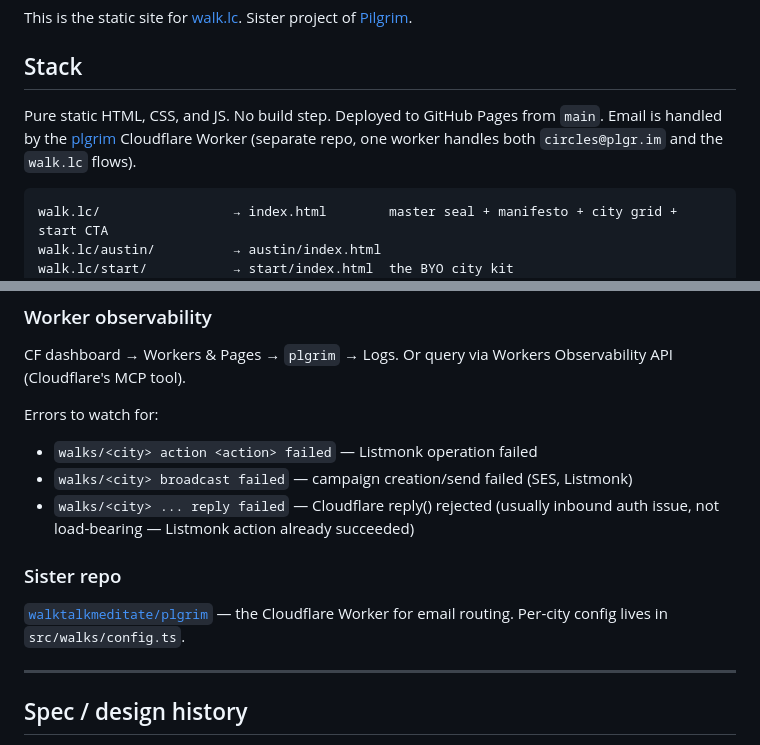
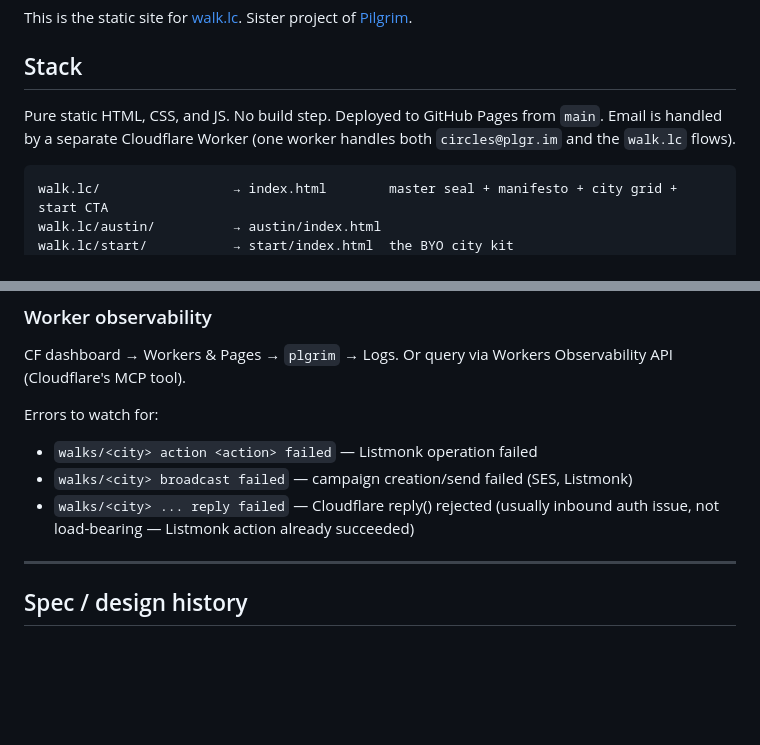
Before and after one commit to walktalkmeditate/walk, a Markdown page: README.md, 2 parts joined by grey strips. GitHub-like rendering; blank space fills up the shorter version.

Commit message:
Drop public links to private plgrim repo
The walk repo is public; plgrim is private. URL links to plgrim
404'd for non-collaborators. Removes the two URL links (Stack
section and Operations → Sister repo subsection) and keeps the
bare-name "plgrim" references in the runbook (still meaningful for
the maintainer, harmless to public visitors).

Co-Authored-By: Claude Opus 4.7 (1M context) <noreply@anthropic.com>

````diff
--- a/README.md
+++ b/README.md
@@ -6,7 +6,7 @@ This is the static site for [walk.lc](https://walk.lc). Sister project of [Pilgr
 
 ## Stack
 
-Pure static HTML, CSS, and JS. No build step. Deployed to GitHub Pages from `main`. Email is handled by the [plgrim](https://github.com/walktalkmeditate/plgrim) Cloudflare Worker (separate repo, one worker handles both `circles@plgr.im` and the `walk.lc` flows).
+Pure static HTML, CSS, and JS. No build step. Deployed to GitHub Pages from `main`. Email is handled by a separate Cloudflare Worker (one worker handles both `circles@plgr.im` and the `walk.lc` flows).
 
 ```
 walk.lc/                 → index.html        master seal + manifesto + city grid + start CTA
@@ -169,10 +169,6 @@ Errors to watch for:
 - `walks/<city> broadcast failed` — campaign creation/send failed (SES, Listmonk)
 - `walks/<city> ... reply failed` — Cloudflare reply() rejected (usually inbound auth issue, not load-bearing — Listmonk action already succeeded)
 
-### Sister repo
-
-[`walktalkmeditate/plgrim`](https://github.com/walktalkmeditate/plgrim) — the Cloudflare Worker for email routing. Per-city config lives in `src/walks/config.ts`.
-
 ---
 
 ## Spec / design history
````
